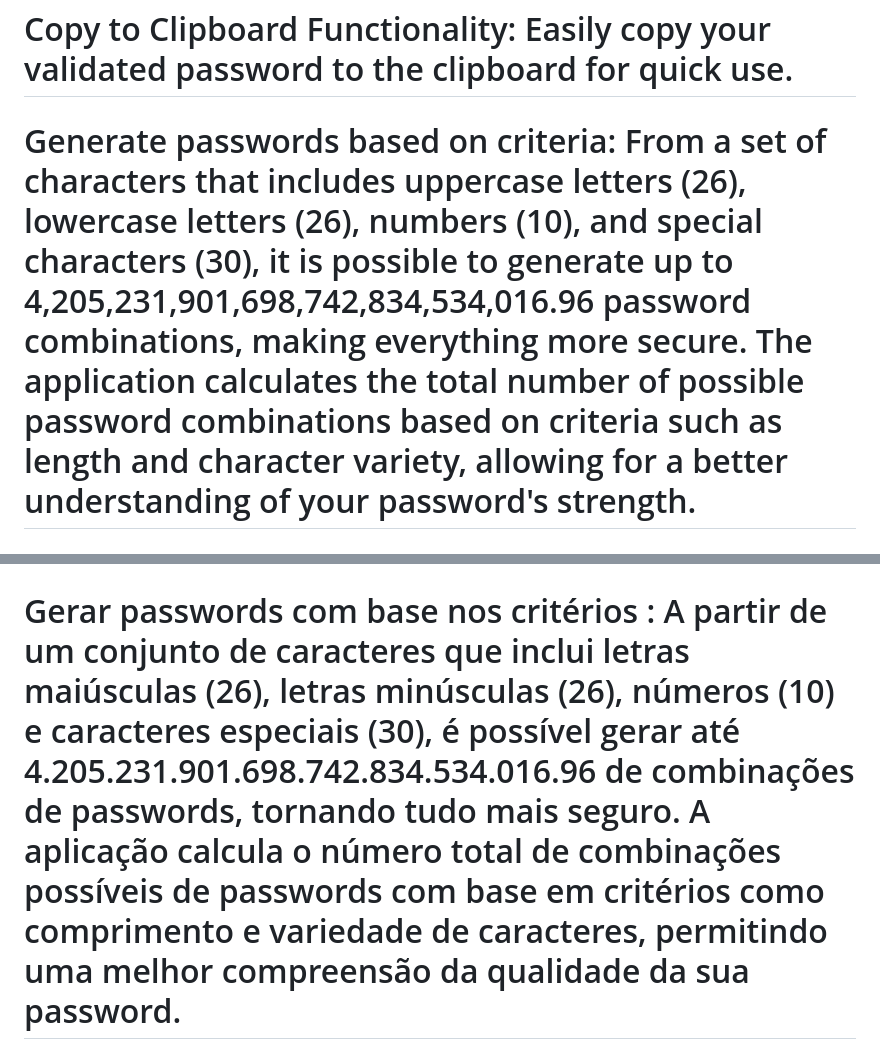
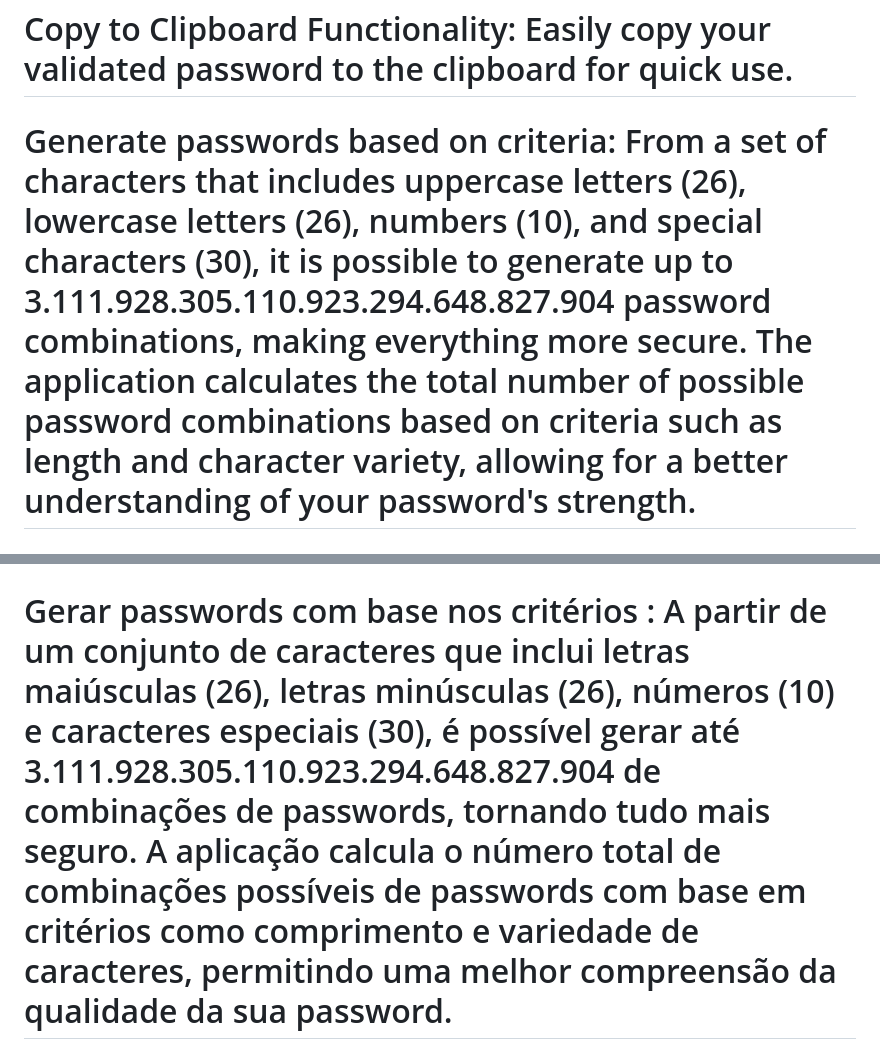
Before and after one commit to lourencoprudencio/Secure-Password, a Markdown page: README.md, 2 parts joined by grey strips. GitHub-like rendering.

```diff
--- a/README.md
+++ b/README.md
@@ -14,7 +14,7 @@ Features:
 
 # Copy to Clipboard Functionality: Easily copy your validated password to the clipboard for quick use.
 
-# Generate passwords based on criteria: From a set of characters that includes uppercase letters (26), lowercase letters (26), numbers (10), and special characters (30), it is possible to generate up to 4,205,231,901,698,742,834,534,016.96 password combinations, making everything more secure. The application calculates the total number of possible password combinations based on criteria such as length and character variety, allowing for a better understanding of your password's strength.
+# Generate passwords based on criteria: From a set of characters that includes uppercase letters (26), lowercase letters (26), numbers (10), and special characters (30), it is possible to generate up to 3.111.928.305.110.923.294.648.827.904 password combinations, making everything more secure. The application calculates the total number of possible password combinations based on criteria such as length and character variety, allowing for a better understanding of your password's strength.
 
 # Fun Facts about Secure Passwords: After generating a secure password, learn interesting facts about password security. These fun facts offer valuable insights into why a strong password is important and how it contributes to cybersecurity.
 
@@ -42,7 +42,7 @@ Funcionalidades:
 
 # Funcionalidade de Copiar para a Área de Transferência: Copie facilmente a sua password validada para a área de transferência para uma utilização rápida.
 
-# Gerar passwords com base nos critérios : A partir de um conjunto de caracteres que inclui letras maiúsculas (26), letras minúsculas (26), números (10) e caracteres especiais (30), é possível gerar até 4.205.231.901.698.742.834.534.016.96 de combinações de passwords, tornando tudo mais seguro. A aplicação calcula o número total de combinações possíveis de passwords com base em critérios como comprimento e variedade de caracteres, permitindo uma melhor compreensão da qualidade da sua password.
+# Gerar passwords com base nos critérios : A partir de um conjunto de caracteres que inclui letras maiúsculas (26), letras minúsculas (26), números (10) e caracteres especiais (30), é possível gerar até 3.111.928.305.110.923.294.648.827.904 de combinações de passwords, tornando tudo mais seguro. A aplicação calcula o número total de combinações possíveis de passwords com base em critérios como comprimento e variedade de caracteres, permitindo uma melhor compreensão da qualidade da sua password.
 
 # Fun Facts sobre Passwords Seguras: Após gerar uma password segura, descubra curiosidades interessantes sobre segurança de passwords. Estes "fun facts" oferecem insights valiosos sobre a importância de uma password segura e como ela contribui para a cibersegurança e a proteção dos dados
 
```
